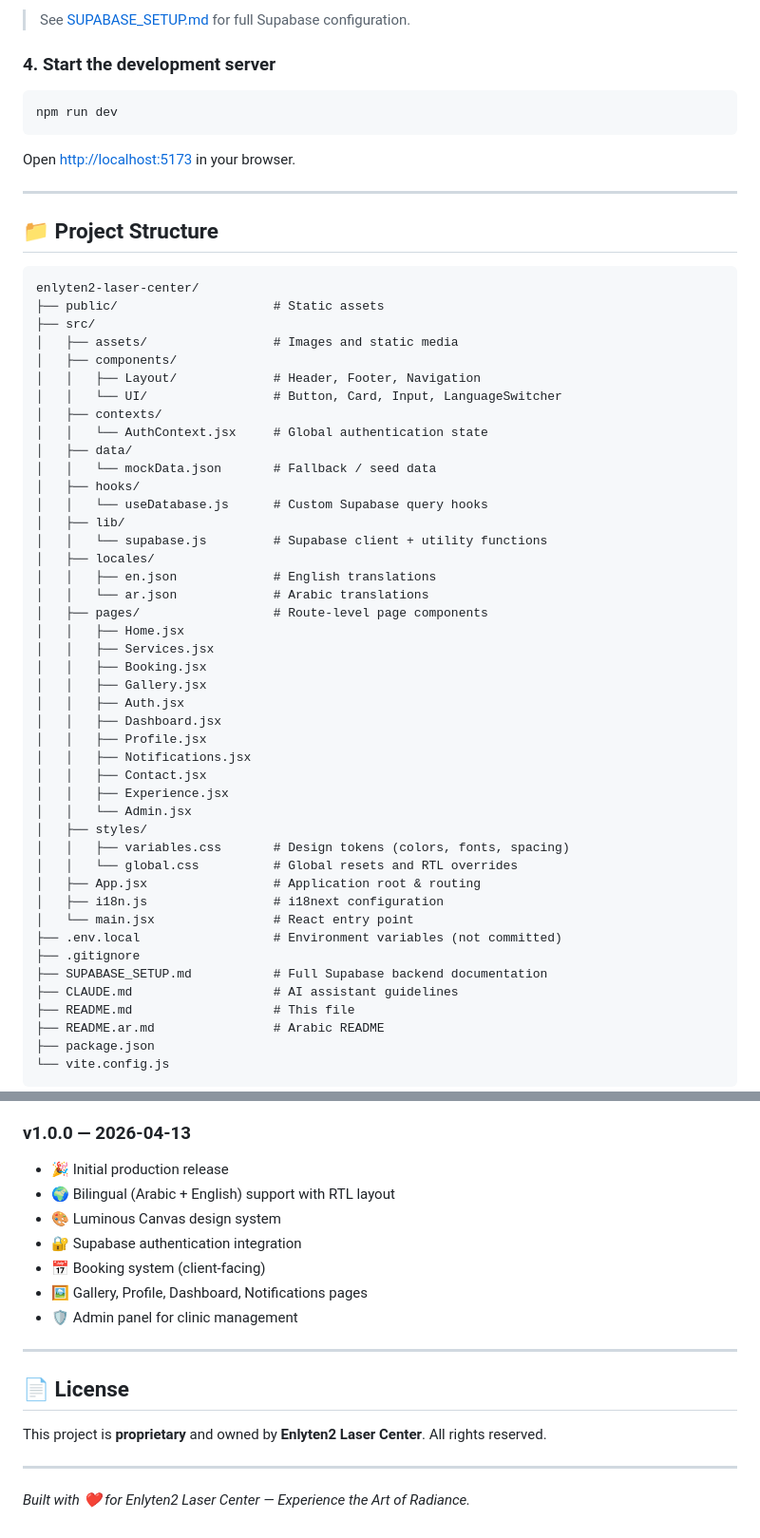
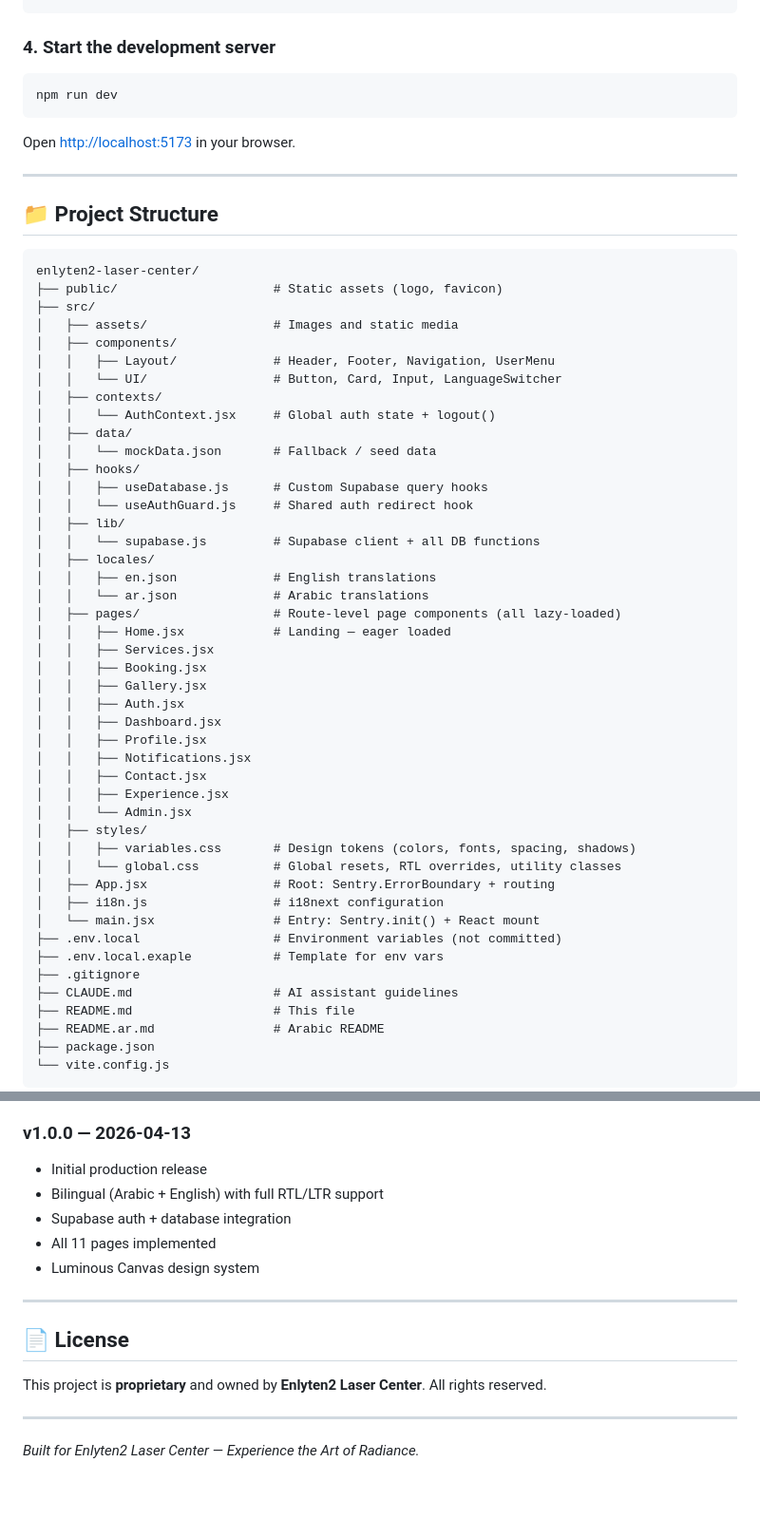
Before and after one commit to Abdoocoder/Enlyten2, a Markdown page: README.md, 2 parts joined by grey strips. Shown at 95% size. Drawn GitHub-style; blank space fills up the shorter version.

````diff
--- a/README.md
+++ b/README.md
@@ -75,6 +84,4 @@ VITE_SUPABASE_ANON_KEY=your_supabase_anon_key
 ```
-
-> See [SUPABASE_SETUP.md](SUPABASE_SETUP.md) for full Supabase configuration.
 
 ### 4. Start the development server
 
@@ -90,25 +97,26 @@ Open [http://localhost:5173](http://localhost:5173) in your browser.
 
 ```
 enlyten2-laser-center/
-├── public/                     # Static assets
+├── public/                     # Static assets (logo, favicon)
 ├── src/
 │   ├── assets/                 # Images and static media
 │   ├── components/
-│   │   ├── Layout/             # Header, Footer, Navigation
+│   │   ├── Layout/             # Header, Footer, Navigation, UserMenu
 │   │   └── UI/                 # Button, Card, Input, LanguageSwitcher
 │   ├── contexts/
-│   │   └── AuthContext.jsx     # Global authentication state
+│   │   └── AuthContext.jsx     # Global auth state + logout()
 │   ├── data/
 │   │   └── mockData.json       # Fallback / seed data
 │   ├── hooks/
-│   │   └── useDatabase.js      # Custom Supabase query hooks
+│   │   ├── useDatabase.js      # Custom Supabase query hooks
+│   │   └── useAuthGuard.js     # Shared auth redirect hook
 │   ├── lib/
-│   │   └── supabase.js         # Supabase client + utility functions
+│   │   └── supabase.js         # Supabase client + all DB functions
 │   ├── locales/
 │   │   ├── en.json             # English translations
 │   │   └── ar.json             # Arabic translations
-│   ├── pages/                  # Route-level page components
-│   │   ├── Home.jsx
+│   ├── pages/                  # Route-level page components (all lazy-loaded)
+│   │   ├── Home.jsx            # Landing — eager loaded
 │   │   ├── Services.jsx
 │   │   ├── Booking.jsx
 │   │   ├── Gallery.jsx
@@ -120,14 +128,14 @@ enlyten2-laser-center/
 │   │   ├── Experience.jsx
 │   │   └── Admin.jsx
 │   ├── styles/
-│   │   ├── variables.css       # Design tokens (colors, fonts, spacing)
-│   │   └── global.css          # Global resets and RTL overrides
-│   ├── App.jsx                 # Application root & routing
+│   │   ├── variables.css       # Design tokens (colors, fonts, spacing, shadows)
+│   │   └── global.css          # Global resets, RTL overrides, utility classes
+│   ├── App.jsx                 # Root: Sentry.ErrorBoundary + routing
 │   ├── i18n.js                 # i18next configuration
-│   └── main.jsx                # React entry point
+│   └── main.jsx                # Entry: Sentry.init() + React mount
 ├── .env.local                  # Environment variables (not committed)
+├── .env.local.exaple           # Template for env vars
 ├── .gitignore
-├── SUPABASE_SETUP.md           # Full Supabase backend documentation
 ├── CLAUDE.md                   # AI assistant guidelines
 ├── README.md                   # This file
 ├── README.ar.md                # Arabic README
@@ -209,11 +224,10 @@ npm run preview   # Preview production build locally
 ### v1.0.0 — 2026-04-13
-- 🎉 Initial production release
-- 🌍 Bilingual (Arabic + English) support with RTL layout
-- 🎨 Luminous Canvas design system
-- 🔐 Supabase authentication integration
-- 📅 Booking system (client-facing)
-- 🖼️ Gallery, Profile, Dashboard, Notifications pages
-- 🛡️ Admin panel for clinic management
+
+- Initial production release
+- Bilingual (Arabic + English) with full RTL/LTR support
+- Supabase auth + database integration
+- All 11 pages implemented
+- Luminous Canvas design system
 
 ---
 
@@ -223,4 +237,4 @@ This project is **proprietary** and owned by **Enlyten2 Laser Center**. All righ
 
 ---
 
-*Built with ❤️ for Enlyten2 Laser Center — Experience the Art of Radiance.*
+*Built for Enlyten2 Laser Center — Experience the Art of Radiance.*
````
Also changed, not shown: other parts of README.md (+44 -28 lines), CLAUDE.md (+126 -40 lines).
